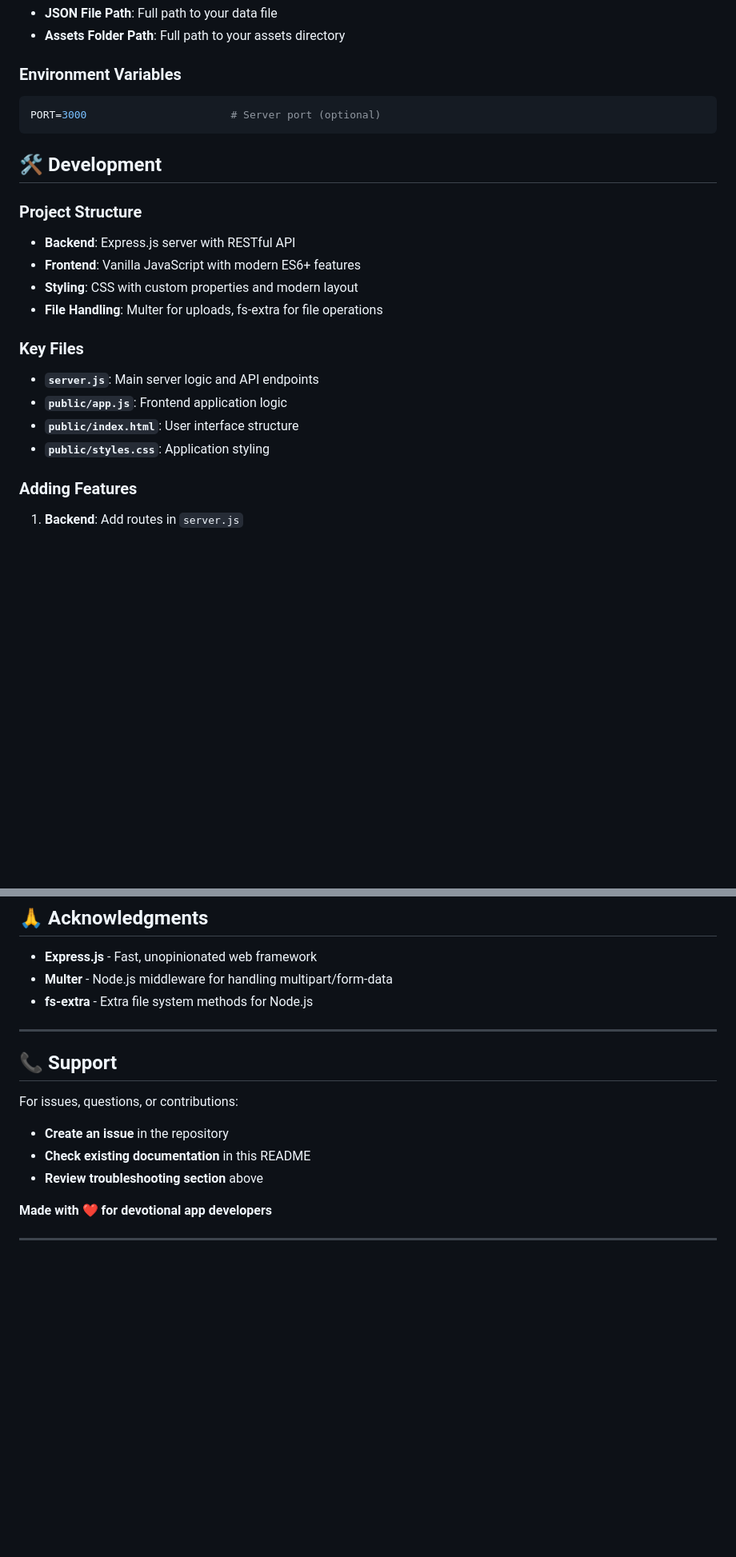
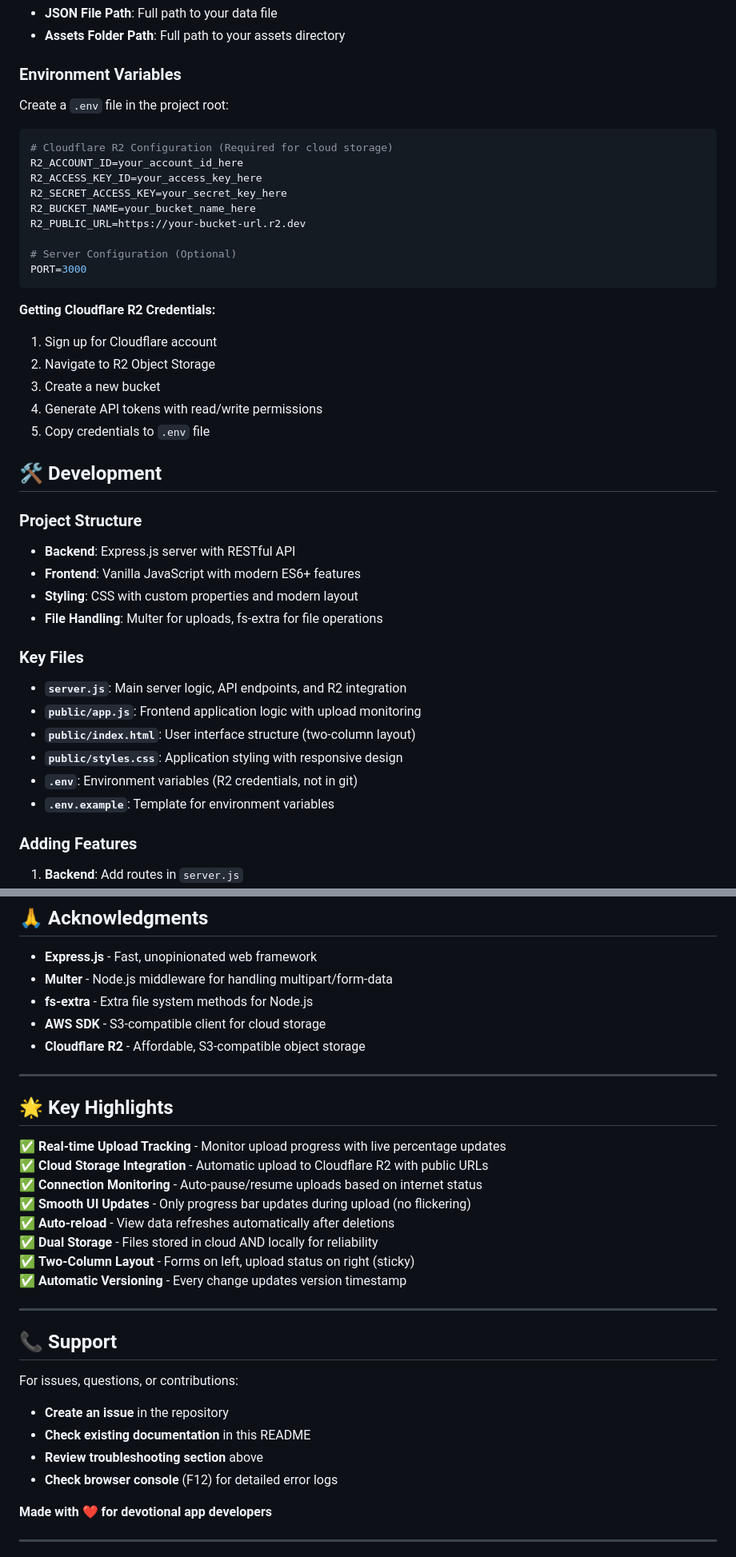
Before and after one commit to nagasaipreetham/Divine-Blessing-Admin-Tool, a Markdown page: README.md, 2 parts joined by grey strips. Shown at 80% size. GitHub-like rendering; blank space fills up the shorter version.

````diff
--- a/README.md
+++ b/README.md
@@ -276,9 +328,26 @@ You can specify custom paths through the web interface:
 - **Assets Folder Path**: Full path to your assets directory
 
 ### **Environment Variables**
+Create a `.env` file in the project root:
+
 ```bash
-PORT=3000                       # Server port (optional)
+# Cloudflare R2 Configuration (Required for cloud storage)
+R2_ACCOUNT_ID=your_account_id_here
+R2_ACCESS_KEY_ID=your_access_key_here
+R2_SECRET_ACCESS_KEY=your_secret_key_here
+R2_BUCKET_NAME=your_bucket_name_here
+R2_PUBLIC_URL=https://your-bucket-url.r2.dev
+
+# Server Configuration (Optional)
+PORT=3000
 ```
+
+**Getting Cloudflare R2 Credentials:**
+1. Sign up for Cloudflare account
+2. Navigate to R2 Object Storage
+3. Create a new bucket
+4. Generate API tokens with read/write permissions
+5. Copy credentials to `.env` file
 
 ## 🛠️ Development
 
@@ -289,10 +358,12 @@ PORT=3000                       # Server port (optional)
 - **File Handling**: Multer for uploads, fs-extra for file operations
 
 ### **Key Files**
-- **`server.js`**: Main server logic and API endpoints
-- **`public/app.js`**: Frontend application logic
-- **`public/index.html`**: User interface structure
-- **`public/styles.css`**: Application styling
+- **`server.js`**: Main server logic, API endpoints, and R2 integration
+- **`public/app.js`**: Frontend application logic with upload monitoring
+- **`public/index.html`**: User interface structure (two-column layout)
+- **`public/styles.css`**: Application styling with responsive design
+- **`.env`**: Environment variables (R2 credentials, not in git)
+- **`.env.example`**: Template for environment variables
 
 ### **Adding Features**
 1. **Backend**: Add routes in `server.js`
@@ -387,6 +472,21 @@ copyright notice and this permission notice appear in all copies.
 - **Express.js** - Fast, unopinionated web framework
 - **Multer** - Node.js middleware for handling multipart/form-data
 - **fs-extra** - Extra file system methods for Node.js
+- **AWS SDK** - S3-compatible client for cloud storage
+- **Cloudflare R2** - Affordable, S3-compatible object storage
+
+---
+
+## 🌟 Key Highlights
+
+✅ **Real-time Upload Tracking** - Monitor upload progress with live percentage updates
+✅ **Cloud Storage Integration** - Automatic upload to Cloudflare R2 with public URLs
+✅ **Connection Monitoring** - Auto-pause/resume uploads based on internet status
+✅ **Smooth UI Updates** - Only progress bar updates during upload (no flickering)
+✅ **Auto-reload** - View data refreshes automatically after deletions
+✅ **Dual Storage** - Files stored in cloud AND locally for reliability
+✅ **Two-Column Layout** - Forms on left, upload status on right (sticky)
+✅ **Automatic Versioning** - Every change updates version timestamp
 
 ---
 
@@ -396,6 +496,7 @@ For issues, questions, or contributions:
 - **Create an issue** in the repository
 - **Check existing documentation** in this README
 - **Review troubleshooting section** above
+- **Check browser console** (F12) for detailed error logs
 
 **Made with ❤️ for devotional app developers**
 
````
Also changed, not shown: other parts of README.md (+86 -20 lines).
